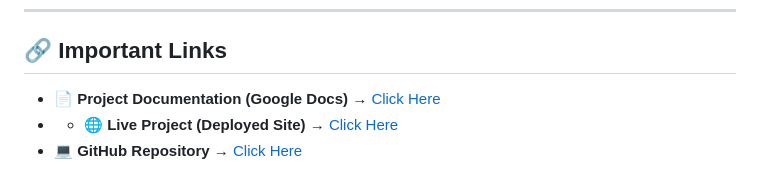
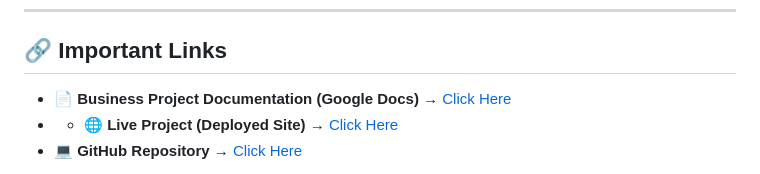
Before and after one commit to RaginiSingh2024/Inventory_Forecasting_main, a Markdown page: README.md, the part around the change. Rendered like a GitHub page.

```diff
--- a/README.md
+++ b/README.md
@@ -504,7 +504,7 @@ For issues and questions:
 ---
 ## 🔗 Important Links
 
-- 📄 **Project Documentation (Google Docs)** → [Click Here](https://docs.google.com/document/d/1atWaNv78lgz0vgua7sFgRahmFmg5SqQgGEluYJbuGy8/edit?usp=sharing)
+- 📄 **Business Project Documentation (Google Docs)** → [Click Here](https://docs.google.com/document/d/1atWaNv78lgz0vgua7sFgRahmFmg5SqQgGEluYJbuGy8/edit?usp=sharing)
 - - 🌐 **Live Project (Deployed Site)** → [Click Here](https://inventory-management-c3fbc8.netlify.app)
 - 💻 **GitHub Repository** → [Click Here](https://github.com/RaginiSingh2024/Inventory_Forecasting_main)
 
```
